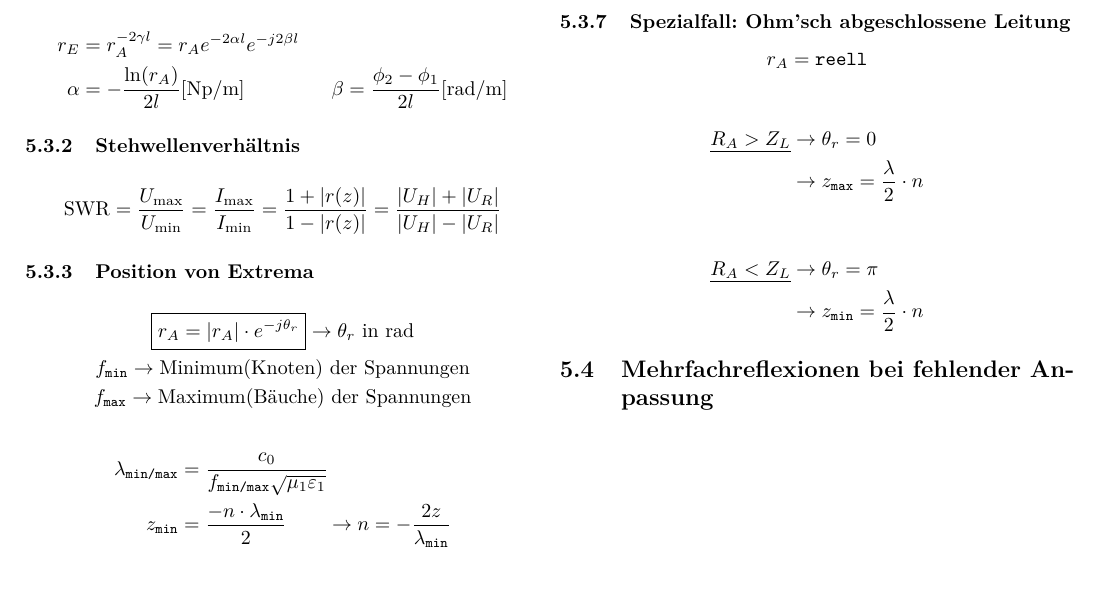
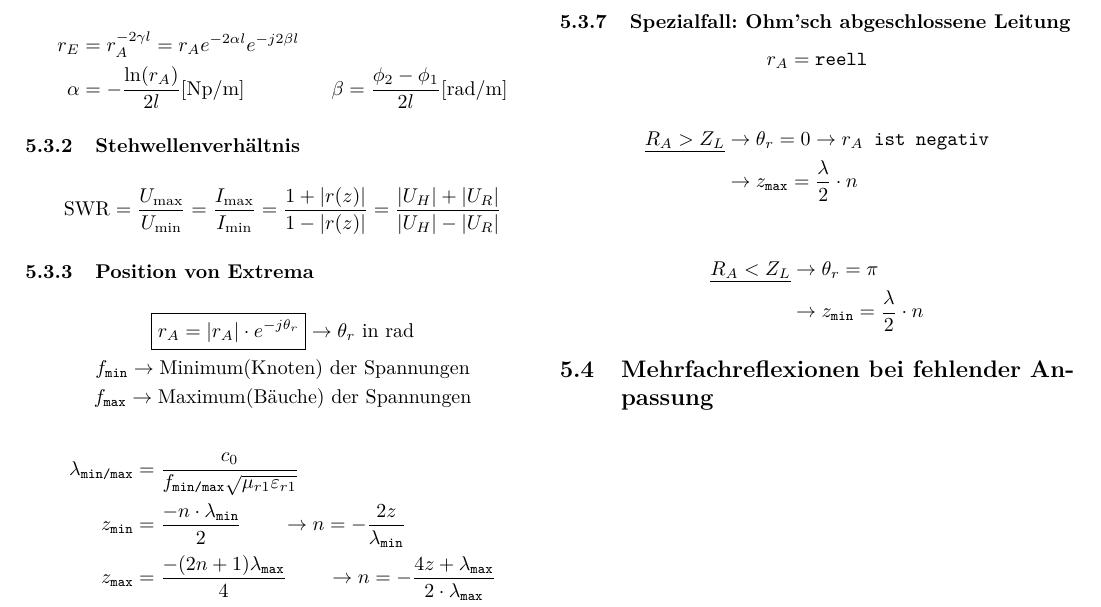
Before and after one commit to ayham291/FWL_Formelsammlung, a LaTeX document (main.tex, which reads Leitungen.tex): part of page 17 of 23, cut so that both start at the same text. Compiled offline with pdfLaTeX; a LaTeX package or settings file that is missing is left out.

Commit message:
fix(Leitungen):

```diff
--- a/Leitungen.tex
+++ b/Leitungen.tex
@@ -130,9 +130,9 @@ Für beliebige Leitergeometrie gelten folgende Zusammenhänge:
     f_\texttt{max}\rightarrow \text{Maximum(Bäuche) der Spannungen}
 \end{gather*}
 \begin{align*}
-    \lambda_\texttt{min/max} & = \frac{c_0}{f_\texttt{min/max}\sqrt{\mu_1\varepsilon_1}}                                                                            \\
-    z_\texttt{min}           & =\frac{-n\cdot\lambda_\texttt{min}}{2}                                        \qquad\rightarrow n = -\frac{2z}{\lambda_\texttt{min}} \\
-    z_\texttt{max}           & =\frac{-(2n+1)\lambda_\texttt{max}}{4}                                                                                               \\
+    \lambda_\texttt{min/max} & = \frac{c_0}{f_\texttt{min/max}\sqrt{\mu_{r1}\varepsilon_{r1}}}                                                                                                 \\
+    z_\texttt{min}           & =\frac{-n\cdot\lambda_\texttt{min}}{2}                                        \qquad\rightarrow n = -\frac{2z}{\lambda_\texttt{min}}                            \\
+    z_\texttt{max}           & =\frac{-(2n+1)\lambda_\texttt{max}}{4}                                        \qquad\rightarrow n = -\frac{4z+\lambda_\texttt{max}}{2\cdot\lambda_\texttt{max}} \\
     z                        & = \frac{\lambda_\texttt{min}\cdot\lambda_\texttt{max}}{4(\lambda_\texttt{min}-\lambda_\texttt{max})}
 \end{align*}
 
@@ -172,7 +172,7 @@ Für beliebige Leitergeometrie gelten folgende Zusammenhänge:
 \]
 
 \begin{align*}
-    \underline{R_A > Z_L} & \rightarrow\theta_r = 0                             \\
+    \underline{R_A > Z_L} & \rightarrow\theta_r = 0 \rightarrow r_A \texttt{ ist negativ} \\
                           & \rightarrow z_\texttt{max}=\frac{\lambda}{2}\cdot n
 \end{align*}
 
```
